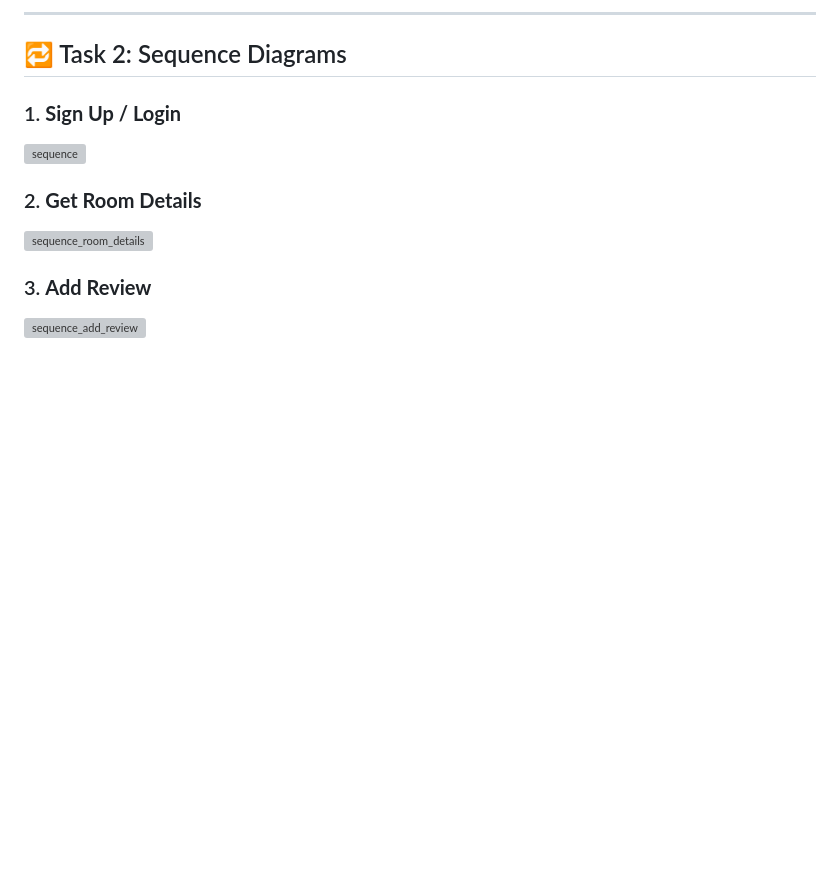
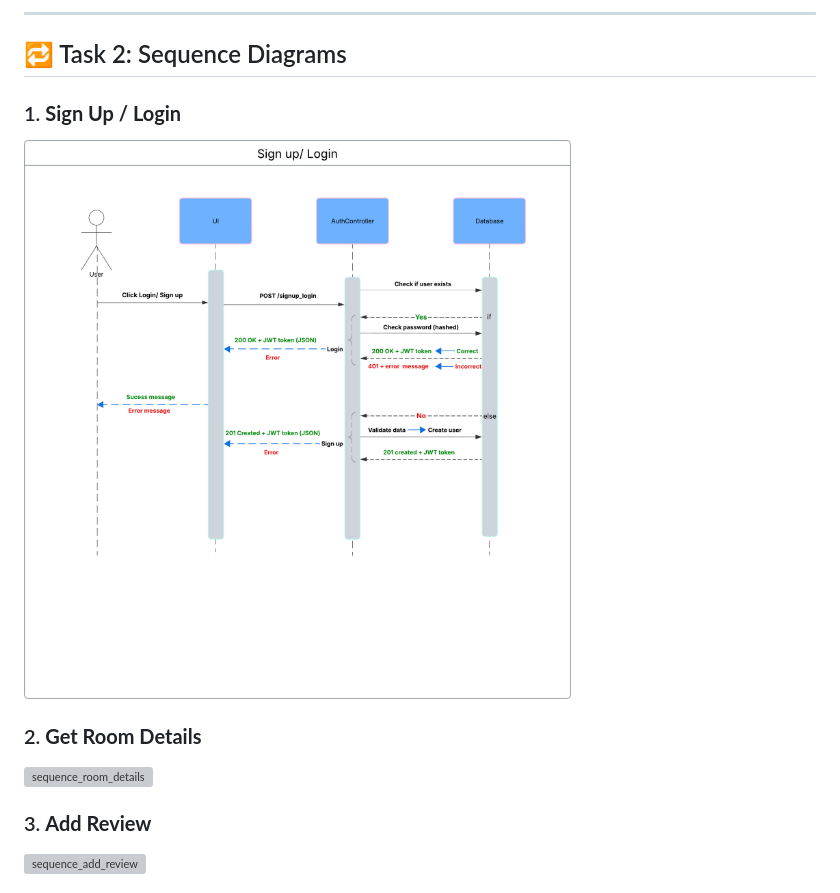
Before and after one commit to marwa-mh/holbertonschool-hbnb, a Markdown page: README.md, the part around the change. Drawn GitHub-style; pictures changed too: Sign up_ Login.png (added); blank space fills up the shorter version; grey boxes are pictures that could not be loaded.

Commit message:
update the latest signup-login sequence

```diff
--- a/README.md
+++ b/README.md
@@ -114,7 +114,7 @@ Entities:
 
 ### 1. **Sign Up / Login**
 
-![sequence](https://github.com/marwa-mh/holbertonschool-hbnb/blob/main/squence_Sign%20up_%20Login.svg)
+![sequence](https://github.com/marwa-mh/holbertonschool-hbnb/blob/main/Sign%20up_%20Login.png)
 
 ### 2. **Get Room Details**
 ![sequence_room_details](https://github.com/marwa-mh/holbertonschool-hbnb/blob/main/squence_Get%20Room%20Details.svg)
```
Also changed, not shown: 2 other files.
